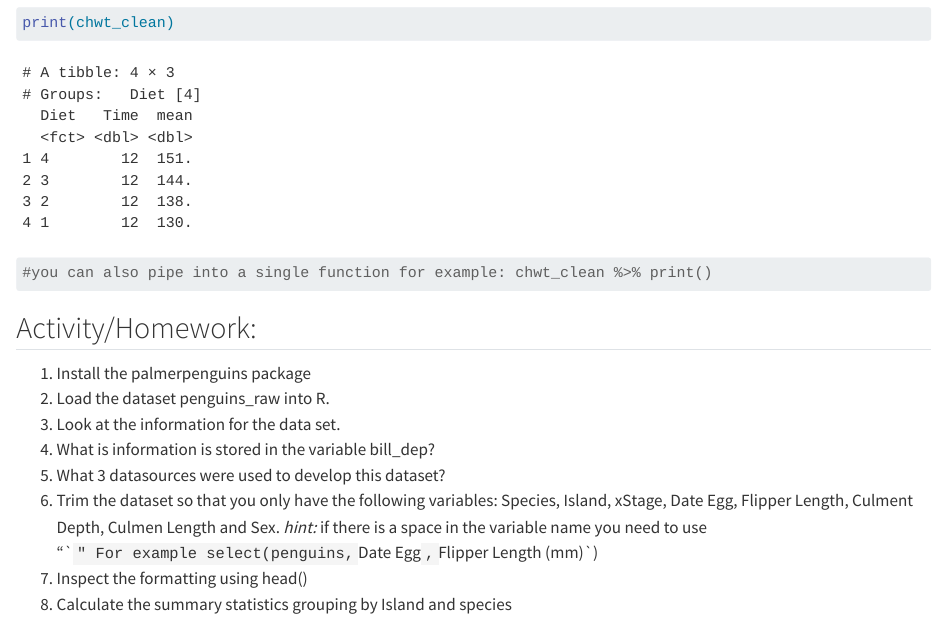
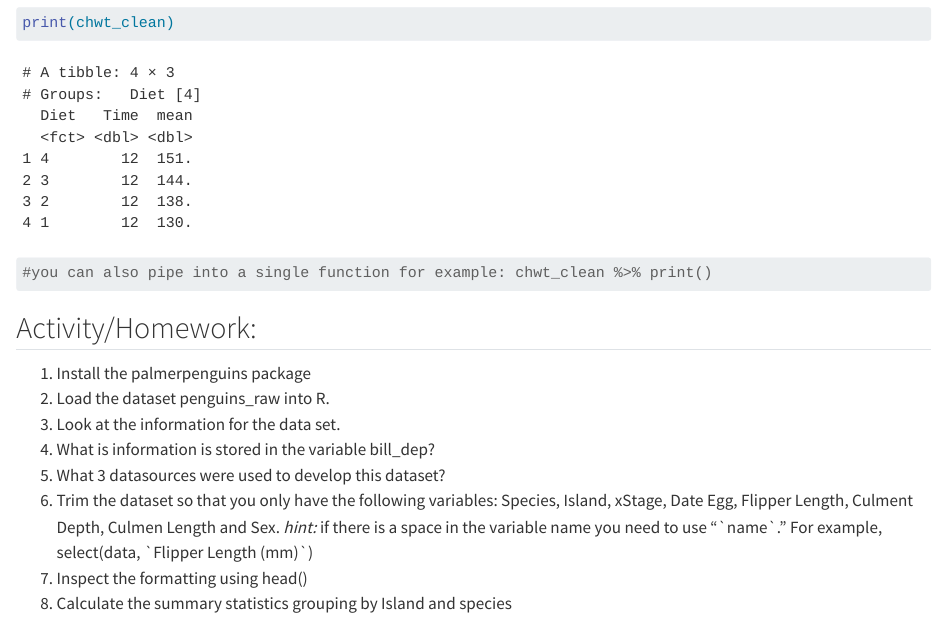
Before and after one commit to cam-card/r-bootcamp, a Quarto document (wk_02.qmd): the page in a window 1100 px wide, from 4870 px down. Rendered offline with R 4.5, knitr and Pandoc in place of Quarto, with nearby package versions.

Commit message:
fixed error

```diff
--- a/wk_02.qmd
+++ b/wk_02.qmd
@@ -178,7 +179,6 @@ print(chwt_clean)
 3.  Look at the information for the data set.
 4.  What is information is stored in the variable bill_dep?
 5.  What 3 datasources were used to develop this dataset?
-6.  Trim the dataset so that you only have the following variables: Species, Island, xStage, Date Egg, Flipper Length, Culment Depth, Culmen Length and Sex.
-*hint:* if there is a space in the variable name you need to use "``" For example select(penguins, `Date Egg`, `Flipper Length (mm)`)
+6.  Trim the dataset so that you only have the following variables: Species, Island, xStage, Date Egg, Flipper Length, Culment Depth, Culmen Length and Sex. *hint:* if there is a space in the variable name you need to use "\`name\`." For example, select(data, \`Flipper Length (mm)\`)
 7.  Inspect the formatting using head()
 8.  Calculate the summary statistics grouping by Island and species
```
Also changed, not shown: wk_02.qmd (3 more changed lines).
